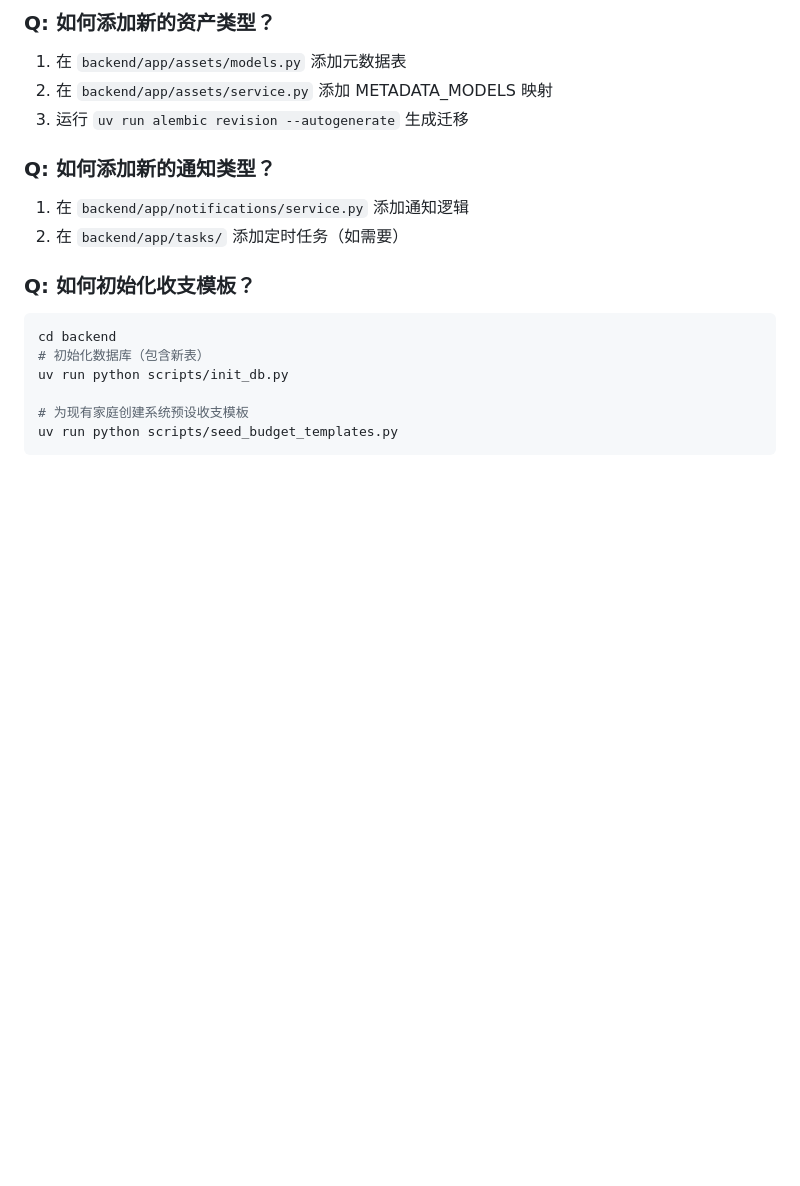
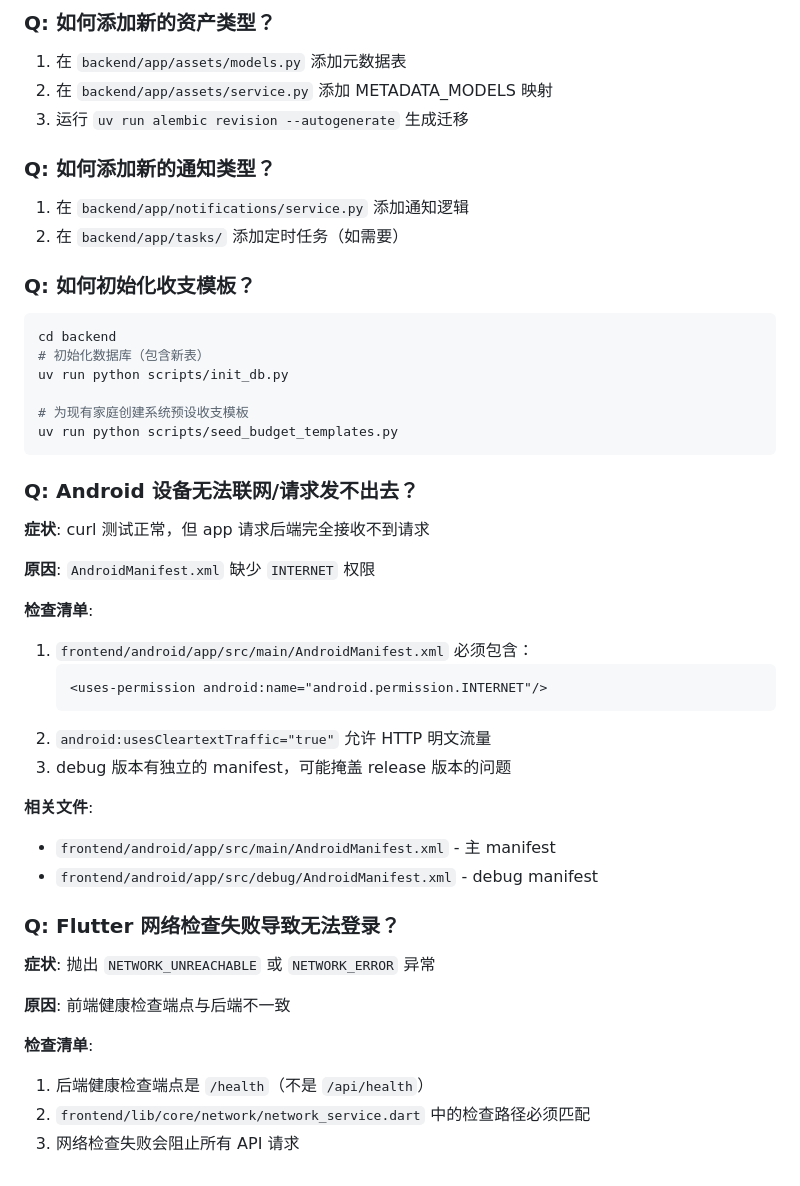
Before and after one commit to Cnomel/Family-FIRE, a Markdown page: AGENTS.md, the part around the change. Rendered like a GitHub page; blank space fills up the shorter version.

Commit message:
docs: 添加 Android 网络问题排查指南

````diff
--- a/AGENTS.md
+++ b/AGENTS.md
@@ -147,3 +147,32 @@ uv run python scripts/init_db.py
 # 为现有家庭创建系统预设收支模板
 uv run python scripts/seed_budget_templates.py
 ```
+
+### Q: Android 设备无法联网/请求发不出去？
+
+**症状**: curl 测试正常，但 app 请求后端完全接收不到请求
+
+**原因**: `AndroidManifest.xml` 缺少 `INTERNET` 权限
+
+**检查清单**:
+1. `frontend/android/app/src/main/AndroidManifest.xml` 必须包含：
+   ```xml
+   <uses-permission android:name="android.permission.INTERNET"/>
+   ```
+2. `android:usesCleartextTraffic="true"` 允许 HTTP 明文流量
+3. debug 版本有独立的 manifest，可能掩盖 release 版本的问题
+
+**相关文件**:
+- `frontend/android/app/src/main/AndroidManifest.xml` - 主 manifest
+- `frontend/android/app/src/debug/AndroidManifest.xml` - debug manifest
+
+### Q: Flutter 网络检查失败导致无法登录？
+
+**症状**: 抛出 `NETWORK_UNREACHABLE` 或 `NETWORK_ERROR` 异常
+
+**原因**: 前端健康检查端点与后端不一致
+
+**检查清单**:
+1. 后端健康检查端点是 `/health`（不是 `/api/health`）
+2. `frontend/lib/core/network/network_service.dart` 中的检查路径必须匹配
+3. 网络检查失败会阻止所有 API 请求
````
